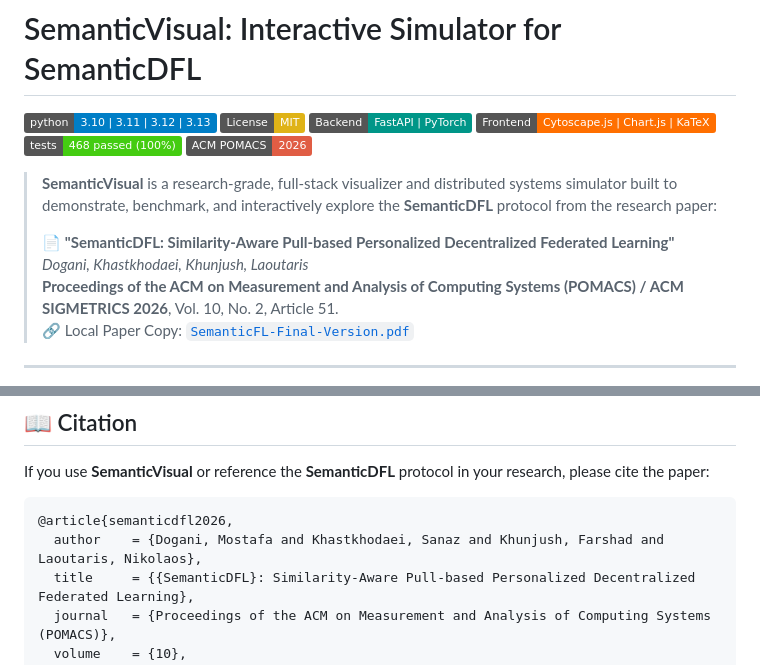
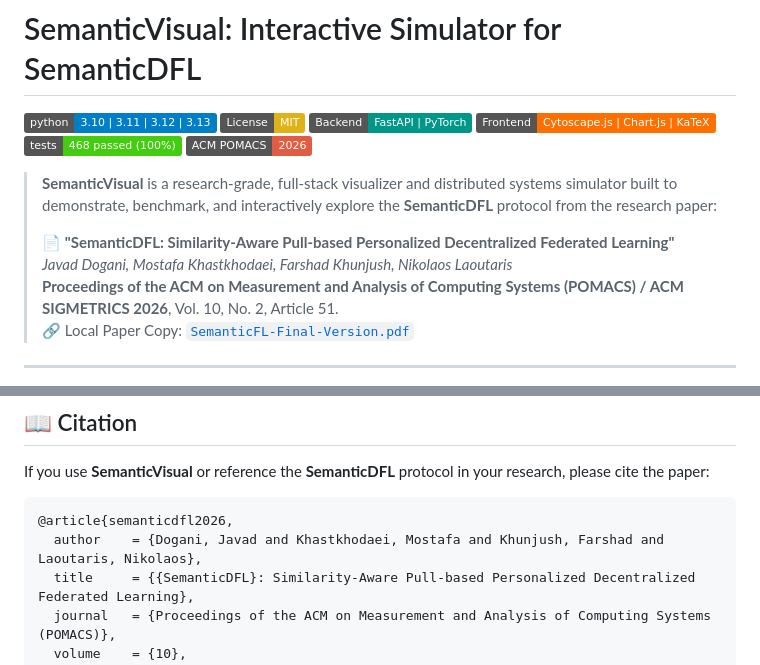
Before and after one commit to khastkhodaei/SemanticVisual, a Markdown page: README.md, 2 parts joined by grey strips. Drawn GitHub-style; badges without logos.

Commit message:
docs: correct paper author names and BibTeX citation to match ACM paper publication

````diff
--- a/README.md
+++ b/README.md
@@ -10,7 +10,7 @@
 > **SemanticVisual** is a research-grade, full-stack visualizer and distributed systems simulator built to demonstrate, benchmark, and interactively explore the **SemanticDFL** protocol from the research paper:
 >
 > 📄 **"SemanticDFL: Similarity-Aware Pull-based Personalized Decentralized Federated Learning"**
-> *Dogani, Khastkhodaei, Khunjush, Laoutaris*
+> *Javad Dogani, Mostafa Khastkhodaei, Farshad Khunjush, Nikolaos Laoutaris*
 > **Proceedings of the ACM on Measurement and Analysis of Computing Systems (POMACS) / ACM SIGMETRICS 2026**, Vol. 10, No. 2, Article 51.
 > 🔗 Local Paper Copy: [`SemanticFL-Final-Version.pdf`](./SemanticFL-Final-Version.pdf)
 
@@ -284,7 +284,7 @@ If you use **SemanticVisual** or reference the **SemanticDFL** protocol in your
 
 ```bibtex
 @article{semanticdfl2026,
-  author    = {Dogani, Mostafa and Khastkhodaei, Sanaz and Khunjush, Farshad and Laoutaris, Nikolaos},
+  author    = {Dogani, Javad and Khastkhodaei, Mostafa and Khunjush, Farshad and Laoutaris, Nikolaos},
   title     = {{SemanticDFL}: Similarity-Aware Pull-based Personalized Decentralized Federated Learning},
   journal   = {Proceedings of the ACM on Measurement and Analysis of Computing Systems (POMACS)},
   volume    = {10},
````
Also changed, not shown: PAPER_COSTS.md (+1 -1 lines).
